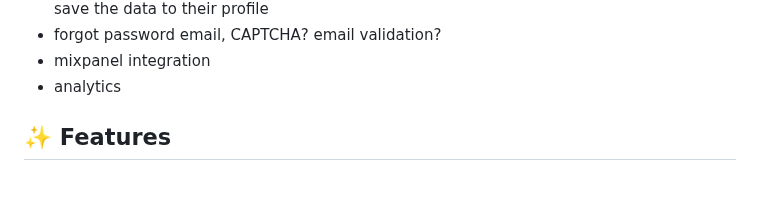
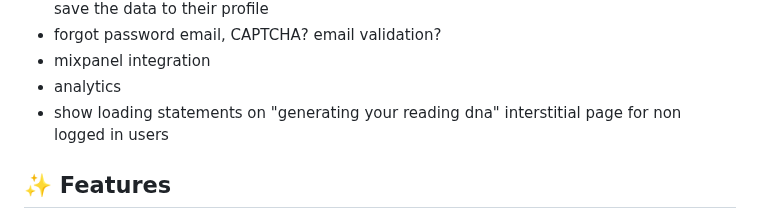
Before and after one commit to vanajmoorthy/bibliotype, a Markdown page: README.md, the part around the change. GitHub-like rendering; blank space fills up the shorter version.

```diff
--- a/README.md
+++ b/README.md
@@ -40,6 +40,7 @@ https://github.com/user-attachments/assets/41540178-f67a-4a48-9105-1a687f034c23
 - forgot password email, CAPTCHA? email validation?
 - mixpanel integration
 - analytics
+- show loading statements on "generating your reading dna" interstitial page for non logged in users
 
 ## ✨ Features
 
```
